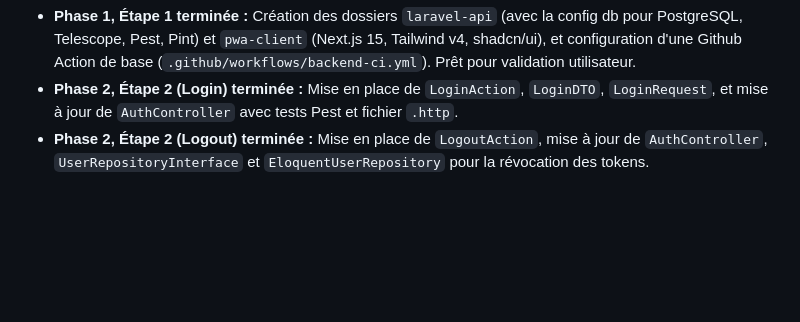
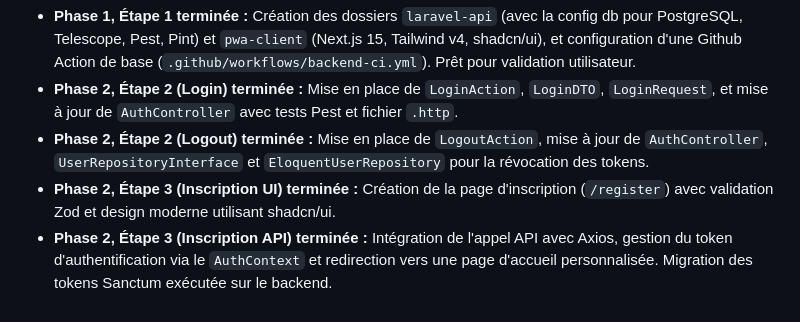
Before and after one commit to LTiollier/mangatheque, a Markdown page: TASKS.md, the part around one of its changes. Rendered like a GitHub page; blank space fills up the shorter version.

Commit message:
:memo: Update TASKS.md progress

```diff
--- a/TASKS.md
+++ b/TASKS.md
@@ -111,3 +111,5 @@ Le but est d'y aller par incréments (MVP d'abord).
 - **Phase 1, Étape 1 terminée :** Création des dossiers `laravel-api` (avec la config db pour PostgreSQL, Telescope, Pest, Pint) et `pwa-client` (Next.js 15, Tailwind v4, shadcn/ui), et configuration d'une Github Action de base (`.github/workflows/backend-ci.yml`). Prêt pour validation utilisateur.
 - **Phase 2, Étape 2 (Login) terminée :** Mise en place de `LoginAction`, `LoginDTO`, `LoginRequest`, et mise à jour de `AuthController` avec tests Pest et fichier `.http`.
 - **Phase 2, Étape 2 (Logout) terminée :** Mise en place de `LogoutAction`, mise à jour de `AuthController`, `UserRepositoryInterface` et `EloquentUserRepository` pour la révocation des tokens.
+- **Phase 2, Étape 3 (Inscription UI) terminée :** Création de la page d'inscription (`/register`) avec validation Zod et design moderne utilisant shadcn/ui.
+- **Phase 2, Étape 3 (Inscription API) terminée :** Intégration de l'appel API avec Axios, gestion du token d'authentification via le `AuthContext` et redirection vers une page d'accueil personnalisée. Migration des tokens Sanctum exécutée sur le backend.
```
Also changed, not shown: other parts of TASKS.md (+2 -2 lines).
